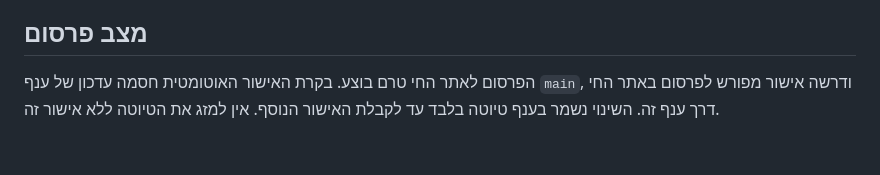
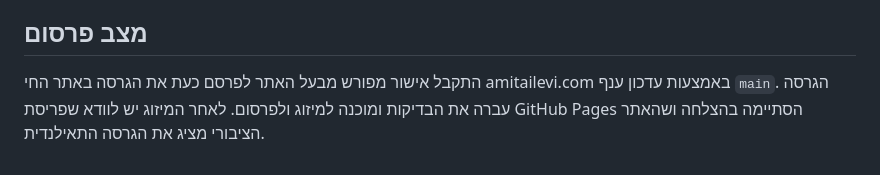
Before and after one commit to amitailevi/amitai-site, a Markdown page: docs/thai-localization-plan.md, the part around the change. Rendered like a GitHub page.

Commit message:
Record explicit owner approval for live Thai publication

```diff
--- a/docs/thai-localization-plan.md
+++ b/docs/thai-localization-plan.md
@@ -49,4 +49,4 @@
 
 ## מצב פרסום
 
-הפרסום לאתר החי טרם בוצע. בקרת האישור האוטומטית חסמה עדכון של ענף `main`, ודרשה אישור מפורש לפרסום באתר החי דרך ענף זה. השינוי נשמר בענף טיוטה בלבד עד לקבלת האישור הנוסף. אין למזג את הטיוטה ללא אישור זה.
+התקבל אישור מפורש מבעל האתר לפרסם כעת את הגרסה באתר החי amitailevi.com באמצעות עדכון ענף `main`. הגרסה עברה את הבדיקות ומוכנה למיזוג ולפרסום. לאחר המיזוג יש לוודא שפריסת GitHub Pages הסתיימה בהצלחה ושהאתר הציבורי מציג את הגרסה התאילנדית.
```
